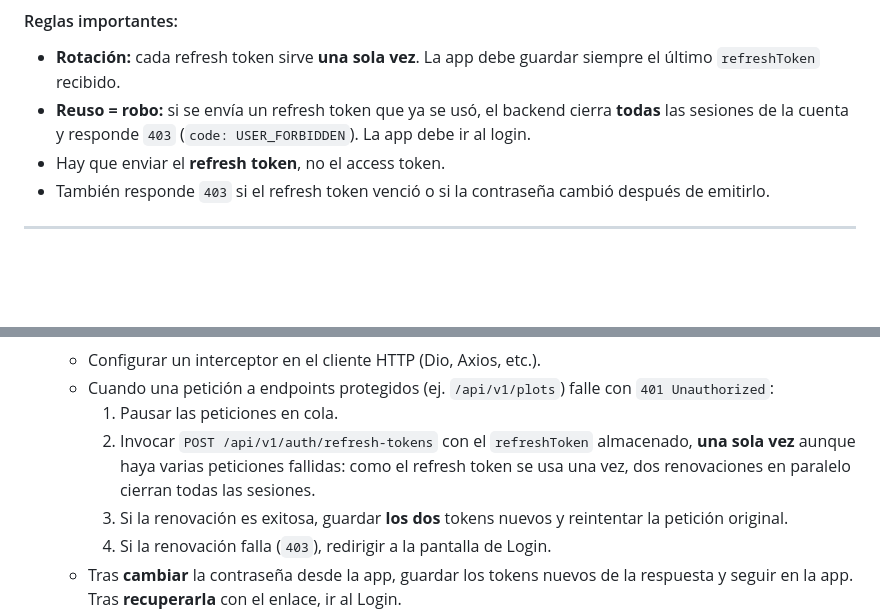
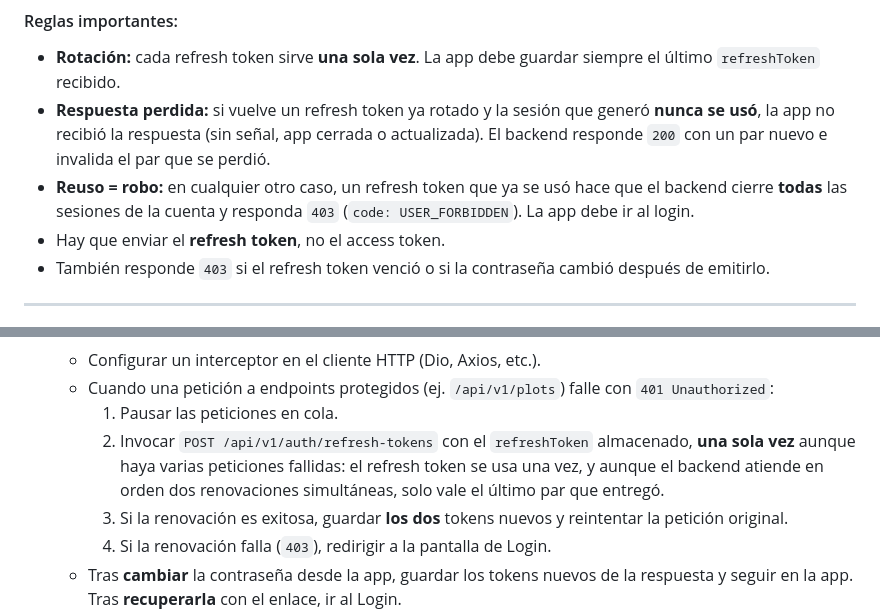
Before and after one commit to upc-pre-1acc0238-2620-4951-arcadiadevs/viora-platform, a Markdown page: docs/02-guia-frontend-onboarding-iam-profiles.md, 2 parts joined by grey strips. Rendered like a GitHub page; blank space fills up the shorter version.

Commit message:
docs(iam): explain the recovery of a lost refresh answer

```diff
--- a/docs/02-guia-frontend-onboarding-iam-profiles.md
+++ b/docs/02-guia-frontend-onboarding-iam-profiles.md
@@ -144,7 +144,8 @@ La misma sesión que `sign-in`, con un **`refreshToken` nuevo**.
 
 #### Reglas importantes:
 * **Rotación:** cada refresh token sirve **una sola vez**. La app debe guardar siempre el último `refreshToken` recibido.
-* **Reuso = robo:** si se envía un refresh token que ya se usó, el backend cierra **todas** las sesiones de la cuenta y responde `403` (`code: USER_FORBIDDEN`). La app debe ir al login.
+* **Respuesta perdida:** si vuelve un refresh token ya rotado y la sesión que generó **nunca se usó**, la app no recibió la respuesta (sin señal, app cerrada o actualizada). El backend responde `200` con un par nuevo e invalida el par que se perdió.
+* **Reuso = robo:** en cualquier otro caso, un refresh token que ya se usó hace que el backend cierre **todas** las sesiones de la cuenta y responda `403` (`code: USER_FORBIDDEN`). La app debe ir al login.
 * Hay que enviar el **refresh token**, no el access token.
 * También responde `403` si el refresh token venció o si la contraseña cambió después de emitirlo.
 
@@ -302,7 +303,7 @@ Con `VIORA_DEMO_ACCOUNT_EMAIL` y `VIORA_DEMO_ACCOUNT_PASSWORD` configuradas, el
    - Configurar un interceptor en el cliente HTTP (Dio, Axios, etc.).
    - Cuando una petición a endpoints protegidos (ej. `/api/v1/plots`) falle con `401 Unauthorized`:
      1. Pausar las peticiones en cola.
-     2. Invocar `POST /api/v1/auth/refresh-tokens` con el `refreshToken` almacenado, **una sola vez** aunque haya varias peticiones fallidas: como el refresh token se usa una vez, dos renovaciones en paralelo cierran todas las sesiones.
+     2. Invocar `POST /api/v1/auth/refresh-tokens` con el `refreshToken` almacenado, **una sola vez** aunque haya varias peticiones fallidas: el refresh token se usa una vez, y aunque el backend atiende en orden dos renovaciones simultáneas, solo vale el último par que entregó.
      3. Si la renovación es exitosa, guardar **los dos** tokens nuevos y reintentar la petición original.
      4. Si la renovación falla (`403`), redirigir a la pantalla de Login.
    - Tras **cambiar** la contraseña desde la app, guardar los tokens nuevos de la respuesta y seguir en la app. Tras **recuperarla** con el enlace, ir al Login.
```
